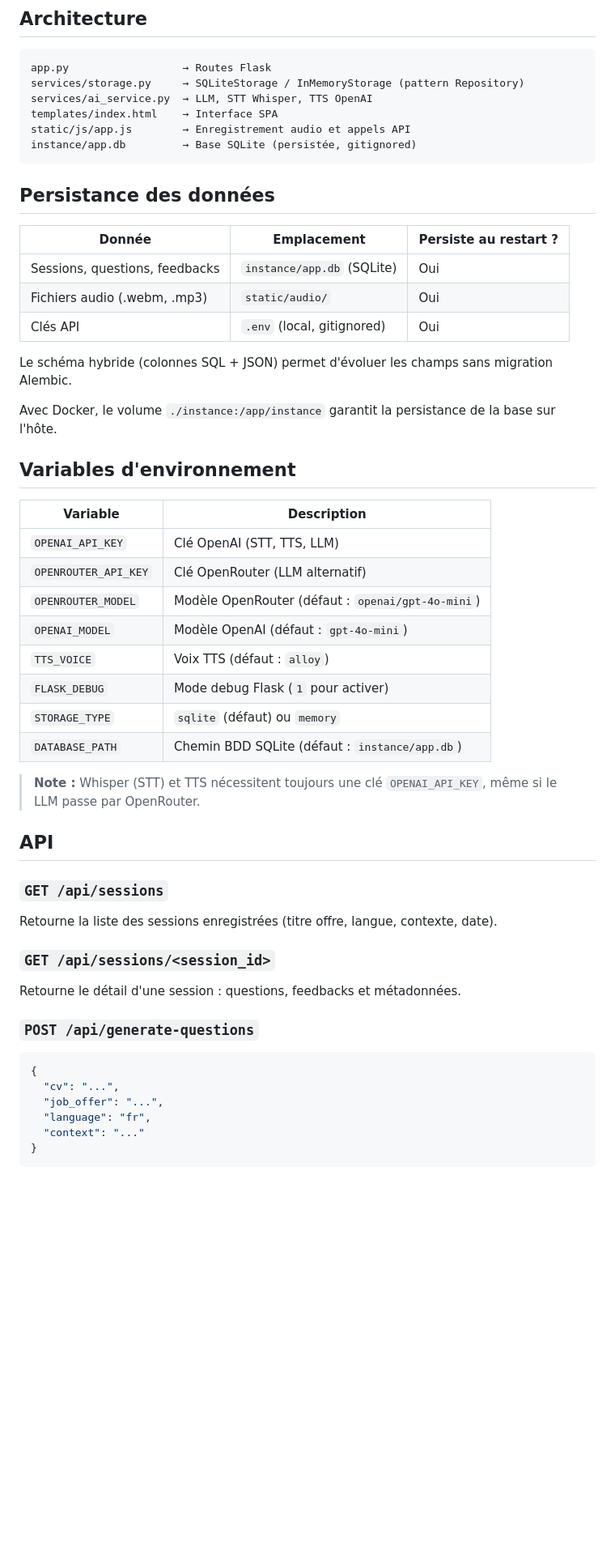
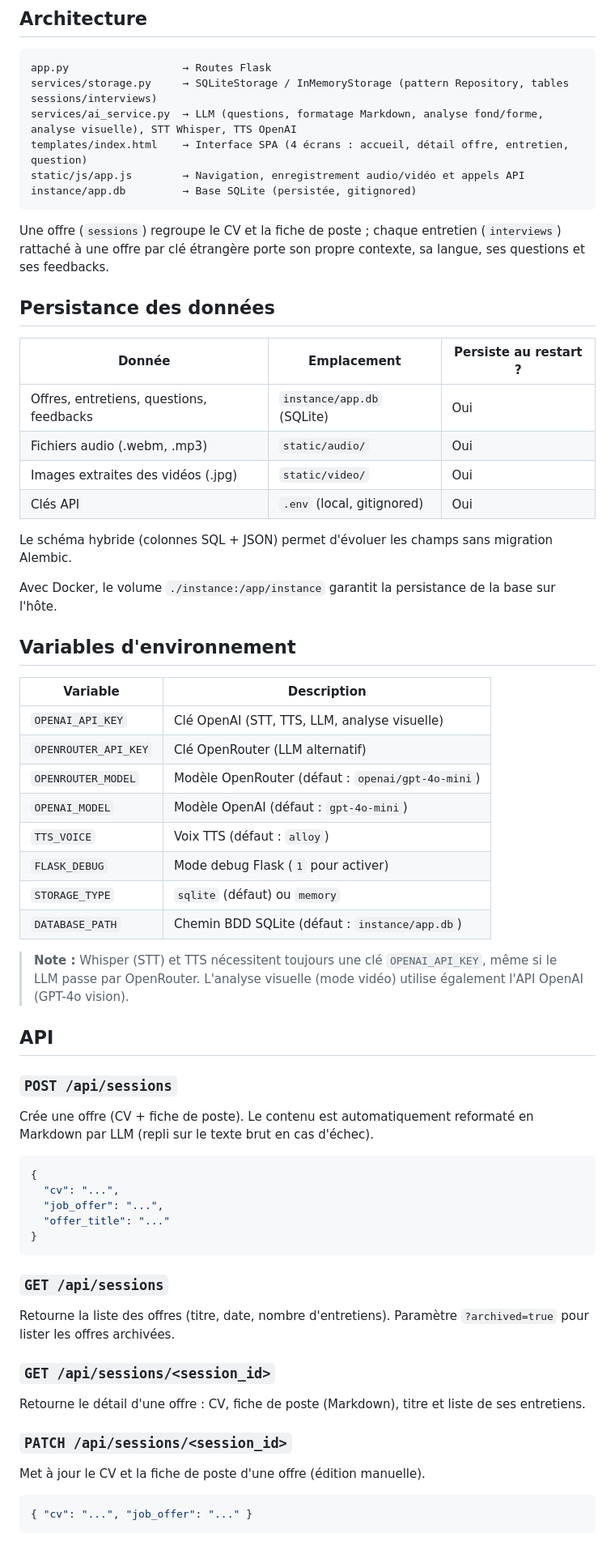
Before and after one commit to Relais4x100a2/job_interview_coaching, a Markdown page: README.md, the part around one of its changes. Shown at 81% size. Rendered like a GitHub page; blank space fills up the shorter version.

````diff
--- a/README.md
+++ b/README.md
@@ -40,19 +43,22 @@ uv run flask --app app run --debug
 
 ```
 app.py                  → Routes Flask
-services/storage.py     → SQLiteStorage / InMemoryStorage (pattern Repository)
-services/ai_service.py  → LLM, STT Whisper, TTS OpenAI
-templates/index.html    → Interface SPA
-static/js/app.js        → Enregistrement audio et appels API
+services/storage.py     → SQLiteStorage / InMemoryStorage (pattern Repository, tables sessions/interviews)
+services/ai_service.py  → LLM (questions, formatage Markdown, analyse fond/forme, analyse visuelle), STT Whisper, TTS OpenAI
+templates/index.html    → Interface SPA (4 écrans : accueil, détail offre, entretien, question)
+static/js/app.js        → Navigation, enregistrement audio/vidéo et appels API
 instance/app.db         → Base SQLite (persistée, gitignored)
 ```
+
+Une offre (`sessions`) regroupe le CV et la fiche de poste ; chaque entretien (`interviews`) rattaché à une offre par clé étrangère porte son propre contexte, sa langue, ses questions et ses feedbacks.
 
 ## Persistance des données
 
 | Donnée | Emplacement | Persiste au restart ? |
 |---|---|---|
-| Sessions, questions, feedbacks | `instance/app.db` (SQLite) | Oui |
+| Offres, entretiens, questions, feedbacks | `instance/app.db` (SQLite) | Oui |
 | Fichiers audio (.webm, .mp3) | `static/audio/` | Oui |
+| Images extraites des vidéos (.jpg) | `static/video/` | Oui |
 | Clés API | `.env` (local, gitignored) | Oui |
 
 Le schéma hybride (colonnes SQL + JSON) permet d'évoluer les champs sans migration Alembic.
@@ -63,7 +69,7 @@ Avec Docker, le volume `./instance:/app/instance` garantit la persistance de la
 
 | Variable | Description |
 |---|---|
-| `OPENAI_API_KEY` | Clé OpenAI (STT, TTS, LLM) |
+| `OPENAI_API_KEY` | Clé OpenAI (STT, TTS, LLM, analyse visuelle) |
 | `OPENROUTER_API_KEY` | Clé OpenRouter (LLM alternatif) |
 | `OPENROUTER_MODEL` | Modèle OpenRouter (défaut : `openai/gpt-4o-mini`) |
 | `OPENAI_MODEL` | Modèle OpenAI (défaut : `gpt-4o-mini`) |
@@ -72,26 +78,35 @@ Avec Docker, le volume `./instance:/app/instance` garantit la persistance de la
 | `STORAGE_TYPE` | `sqlite` (défaut) ou `memory` |
 | `DATABASE_PATH` | Chemin BDD SQLite (défaut : `instance/app.db`) |
 
-> **Note :** Whisper (STT) et TTS nécessitent toujours une clé `OPENAI_API_KEY`, même si le LLM passe par OpenRouter.
+> **Note :** Whisper (STT) et TTS nécessitent toujours une clé `OPENAI_API_KEY`, même si le LLM passe par OpenRouter. L'analyse visuelle (mode vidéo) utilise également l'API OpenAI (GPT-4o vision).
 
 ## API
 
-### `GET /api/sessions`
+### `POST /api/sessions`
 
-Retourne la liste des sessions enregistrées (titre offre, langue, contexte, date).
-
-### `GET /api/sessions/<session_id>`
-
-Retourne le détail d'une session : questions, feedbacks et métadonnées.
-
-### `POST /api/generate-questions`
+Crée une offre (CV + fiche de poste). Le contenu est automatiquement reformaté en Markdown par LLM (repli sur le texte brut en cas d'échec).
 
 ```json
 {
   "cv": "...",
   "job_offer": "...",
-  "language": "fr",
-  "context": "..."
+  "offer_title": "..."
 }
 ```
 
+### `GET /api/sessions`
+
+Retourne la liste des offres (titre, date, nombre d'entretiens). Paramètre `?archived=true` pour lister les offres archivées.
+
+### `GET /api/sessions/<session_id>`
+
+Retourne le détail d'une offre : CV, fiche de poste (Markdown), titre et liste de ses entretiens.
+
+### `PATCH /api/sessions/<session_id>`
+
+Met à jour le CV et la fiche de poste d'une offre (édition manuelle).
+
+```json
+{ "cv": "...", "job_offer": "..." }
+```
+
````
Also changed, not shown: other parts of README.md (+40 -9 lines), 1 other file.
